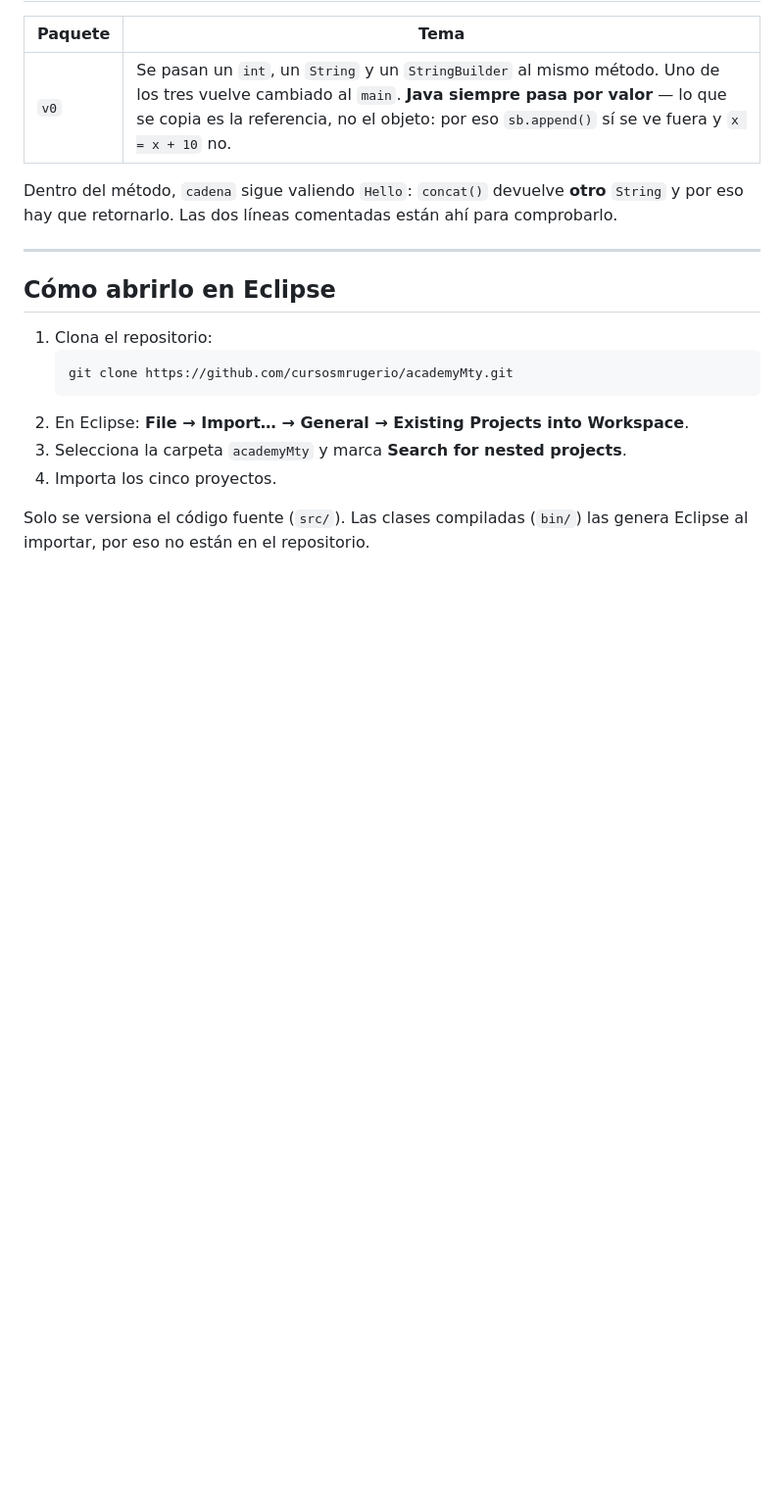
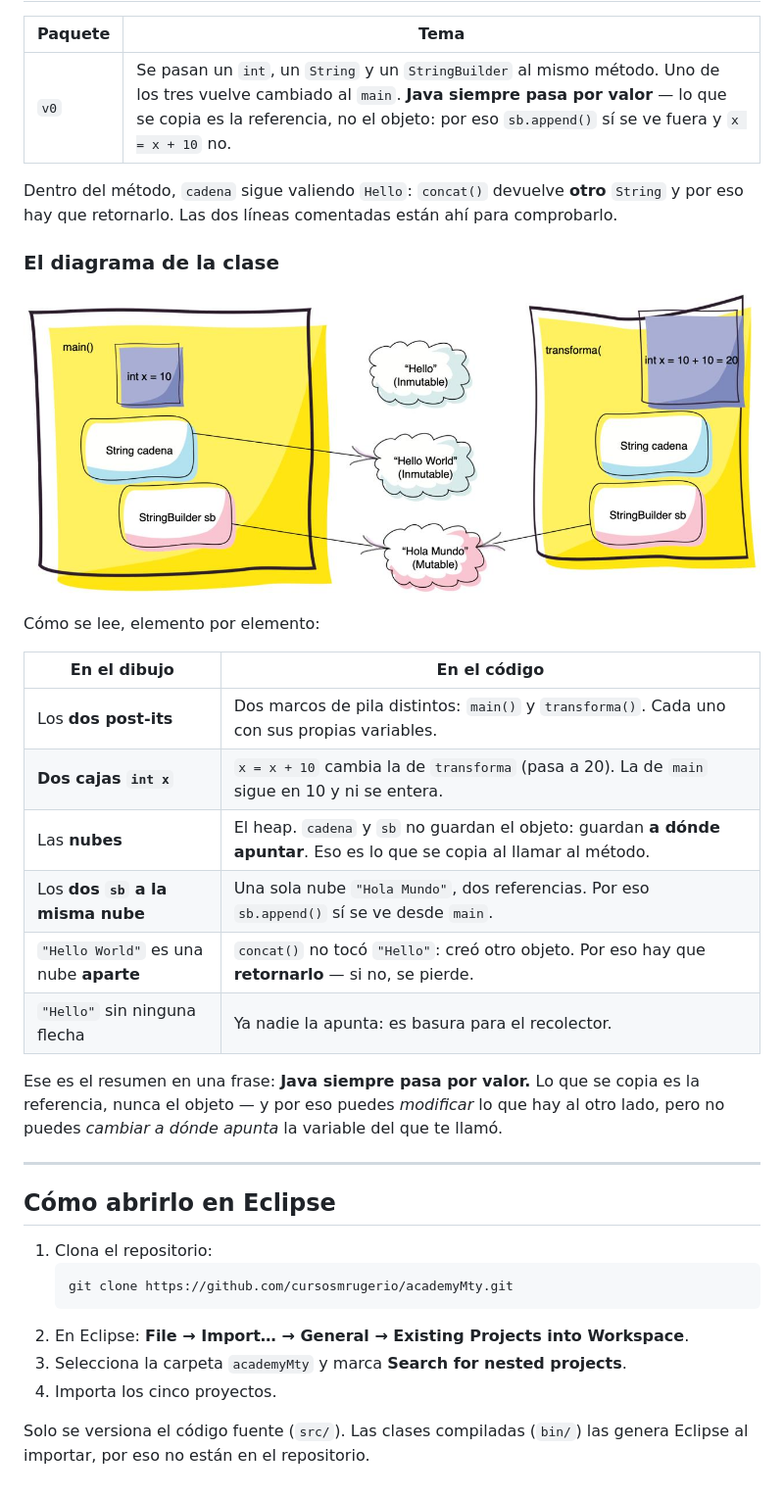
Before and after one commit to JaniceOvando/academyMty, a Markdown page: README.md, the part around the change. Shown at 98% size. Drawn GitHub-style; pictures changed too: paso_parametros/doc/paso-parametros-stack-heap.jpeg (added); blank space fills up the shorter version.

Commit message:
El diagrama de pila y heap del paso de parametros
La imagen de la clase, renombrada a algo que se pueda leer en una URL y puesta
en paso_parametros/doc/ (fuera del build path de Eclipse). El README la embebe
con una tabla que traduce cada elemento del dibujo a su linea de codigo: sola,
la imagen son tres nubes y dos post-its.

La nube "Hello" se queda sin flecha a proposito y el pie lo dice: ya nadie la
apunta, es basura para el recolector.

Co-Authored-By: Claude Opus 5 (1M context) <noreply@anthropic.com>

```diff
--- a/README.md
+++ b/README.md
@@ -57,6 +57,25 @@ ejecución. Descoméntalas y observa el error — ese es el ejercicio.
 Dentro del método, `cadena` sigue valiendo `Hello`: `concat()` devuelve **otro** `String` y por eso hay que
 retornarlo. Las dos líneas comentadas están ahí para comprobarlo.
 
+### El diagrama de la clase
+
+![Paso de parámetros: dos marcos de pila y los objetos del heap](paso_parametros/doc/paso-parametros-stack-heap.jpeg)
+
+Cómo se lee, elemento por elemento:
+
+| En el dibujo | En el código |
+|---|---|
+| Los **dos post-its** | Dos marcos de pila distintos: `main()` y `transforma()`. Cada uno con sus propias variables. |
+| **Dos cajas `int x`** | `x = x + 10` cambia la de `transforma` (pasa a 20). La de `main` sigue en 10 y ni se entera. |
+| Las **nubes** | El heap. `cadena` y `sb` no guardan el objeto: guardan **a dónde apuntar**. Eso es lo que se copia al llamar al método. |
+| Los **dos `sb` a la misma nube** | Una sola nube `"Hola Mundo"`, dos referencias. Por eso `sb.append()` sí se ve desde `main`. |
+| `"Hello World"` es una nube **aparte** | `concat()` no tocó `"Hello"`: creó otro objeto. Por eso hay que **retornarlo** — si no, se pierde. |
+| `"Hello"` sin ninguna flecha | Ya nadie la apunta: es basura para el recolector. |
+
+Ese es el resumen en una frase: **Java siempre pasa por valor.** Lo que se copia es la referencia,
+nunca el objeto — y por eso puedes *modificar* lo que hay al otro lado, pero no puedes *cambiar a
+dónde apunta* la variable del que te llamó.
+
 ---
 
 ## Cómo abrirlo en Eclipse
```
